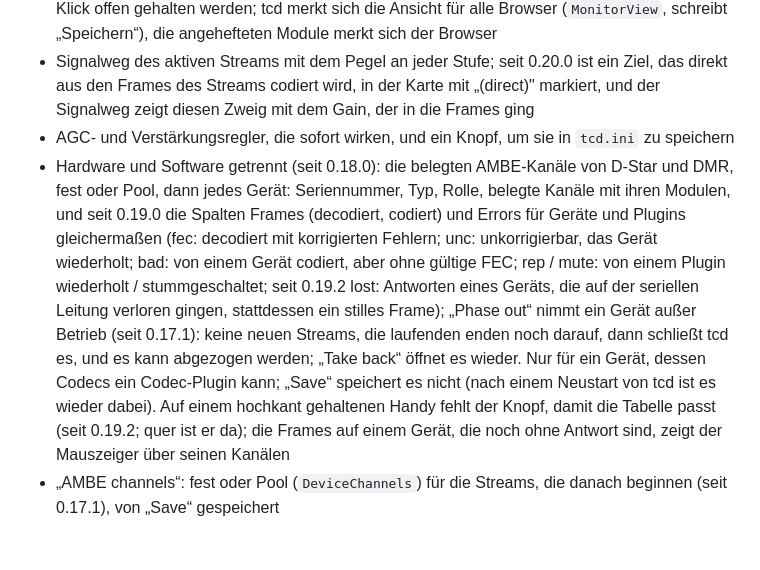
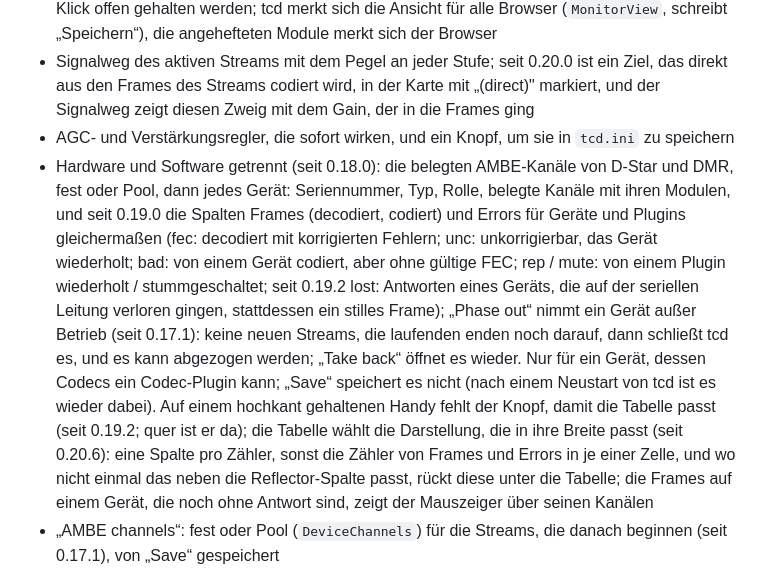
Before and after one commit to jcmerg/urfd-ng, a Markdown page: tcd/README.de.md, the part around the change. GitHub-like rendering; blank space fills up the shorter version.

```diff
--- a/tcd/README.de.md
+++ b/tcd/README.de.md
@@ -400,7 +400,7 @@ Die Grenzen sind absichtlich ungleich: Absenken ist unkritisch, Anheben hebt auc
 - bei vielen Modulen eine kompakte Ansicht (ab fünf Modulen oder per „Compact“): eine Taste pro Modul mit Codec und Pegel, volle Karten nur für Module auf Sendung und für die, die per Klick offen gehalten werden; tcd merkt sich die Ansicht für alle Browser (`MonitorView`, schreibt „Speichern“), die angehefteten Module merkt sich der Browser
 - Signalweg des aktiven Streams mit dem Pegel an jeder Stufe; seit 0.20.0 ist ein Ziel, das direkt aus den Frames des Streams codiert wird, in der Karte mit „(direct)" markiert, und der Signalweg zeigt diesen Zweig mit dem Gain, der in die Frames ging
 - AGC- und Verstärkungsregler, die sofort wirken, und ein Knopf, um sie in `tcd.ini` zu speichern
-- Hardware und Software getrennt (seit 0.18.0): die belegten AMBE-Kanäle von D-Star und DMR, fest oder Pool, dann jedes Gerät: Seriennummer, Typ, Rolle, belegte Kanäle mit ihren Modulen, und seit 0.19.0 die Spalten Frames (decodiert, codiert) und Errors für Geräte und Plugins gleichermaßen (fec: decodiert mit korrigierten Fehlern; unc: unkorrigierbar, das Gerät wiederholt; bad: von einem Gerät codiert, aber ohne gültige FEC; rep / mute: von einem Plugin wiederholt / stummgeschaltet; seit 0.19.2 lost: Antworten eines Geräts, die auf der seriellen Leitung verloren gingen, stattdessen ein stilles Frame); „Phase out“ nimmt ein Gerät außer Betrieb (seit 0.17.1): keine neuen Streams, die laufenden enden noch darauf, dann schließt tcd es, und es kann abgezogen werden; „Take back“ öffnet es wieder. Nur für ein Gerät, dessen Codecs ein Codec-Plugin kann; „Save“ speichert es nicht (nach einem Neustart von tcd ist es wieder dabei). Auf einem hochkant gehaltenen Handy fehlt der Knopf, damit die Tabelle passt (seit 0.19.2; quer ist er da); die Frames auf einem Gerät, die noch ohne Antwort sind, zeigt der Mauszeiger über seinen Kanälen
+- Hardware und Software getrennt (seit 0.18.0): die belegten AMBE-Kanäle von D-Star und DMR, fest oder Pool, dann jedes Gerät: Seriennummer, Typ, Rolle, belegte Kanäle mit ihren Modulen, und seit 0.19.0 die Spalten Frames (decodiert, codiert) und Errors für Geräte und Plugins gleichermaßen (fec: decodiert mit korrigierten Fehlern; unc: unkorrigierbar, das Gerät wiederholt; bad: von einem Gerät codiert, aber ohne gültige FEC; rep / mute: von einem Plugin wiederholt / stummgeschaltet; seit 0.19.2 lost: Antworten eines Geräts, die auf der seriellen Leitung verloren gingen, stattdessen ein stilles Frame); „Phase out“ nimmt ein Gerät außer Betrieb (seit 0.17.1): keine neuen Streams, die laufenden enden noch darauf, dann schließt tcd es, und es kann abgezogen werden; „Take back“ öffnet es wieder. Nur für ein Gerät, dessen Codecs ein Codec-Plugin kann; „Save“ speichert es nicht (nach einem Neustart von tcd ist es wieder dabei). Auf einem hochkant gehaltenen Handy fehlt der Knopf, damit die Tabelle passt (seit 0.19.2; quer ist er da); die Tabelle wählt die Darstellung, die in ihre Breite passt (seit 0.20.6): eine Spalte pro Zähler, sonst die Zähler von Frames und Errors in je einer Zelle, und wo nicht einmal das neben die Reflector-Spalte passt, rückt diese unter die Tabelle; die Frames auf einem Gerät, die noch ohne Antwort sind, zeigt der Mauszeiger über seinen Kanälen
 - „AMBE channels“: fest oder Pool (`DeviceChannels`) für die Streams, die danach beginnen (seit 0.17.1), von „Save“ gespeichert
 - „AMBE speech“: `DeviceCompand` (seit 0.19.2), linear, µ-law oder A-law; jedes Gerät wird nach dem Ende seiner Streams damit neu geöffnet, von „Save“ gespeichert
 - Codec-Plugins: ihr Codec, Zähler und Streams, und welcher Vocoder neue D-Star-, DMR- und P25-Streams bekommt (umschaltbar, siehe [Codec-Plugins](#codec-plugins)); die eigenen Vocoder von tcd, OP25 (P25, YSF VW) und Codec2 (M17), mit ihren Zählern als „Built in“ (seit 0.14.1); seit 0.15.0 die Frames, die ein Plugin der Schnittstelle 3 mit Bitfehlern, wiederholt oder stummgeschaltet dekodiert hat; seit 0.20.0 die Frames, die ein Plugin-Codec auf dem direkten Weg gemacht hat („direct")
```
Also changed, not shown: tcd/README.md (+1 -1 lines).
